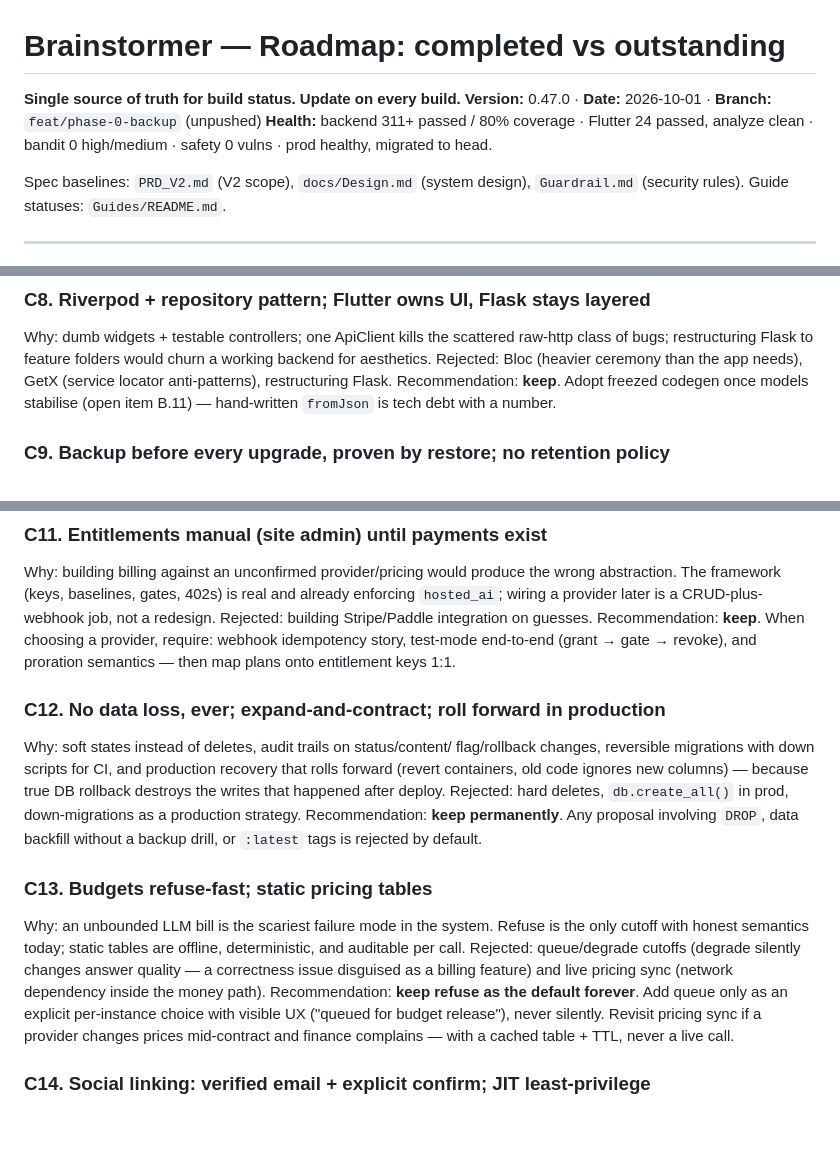
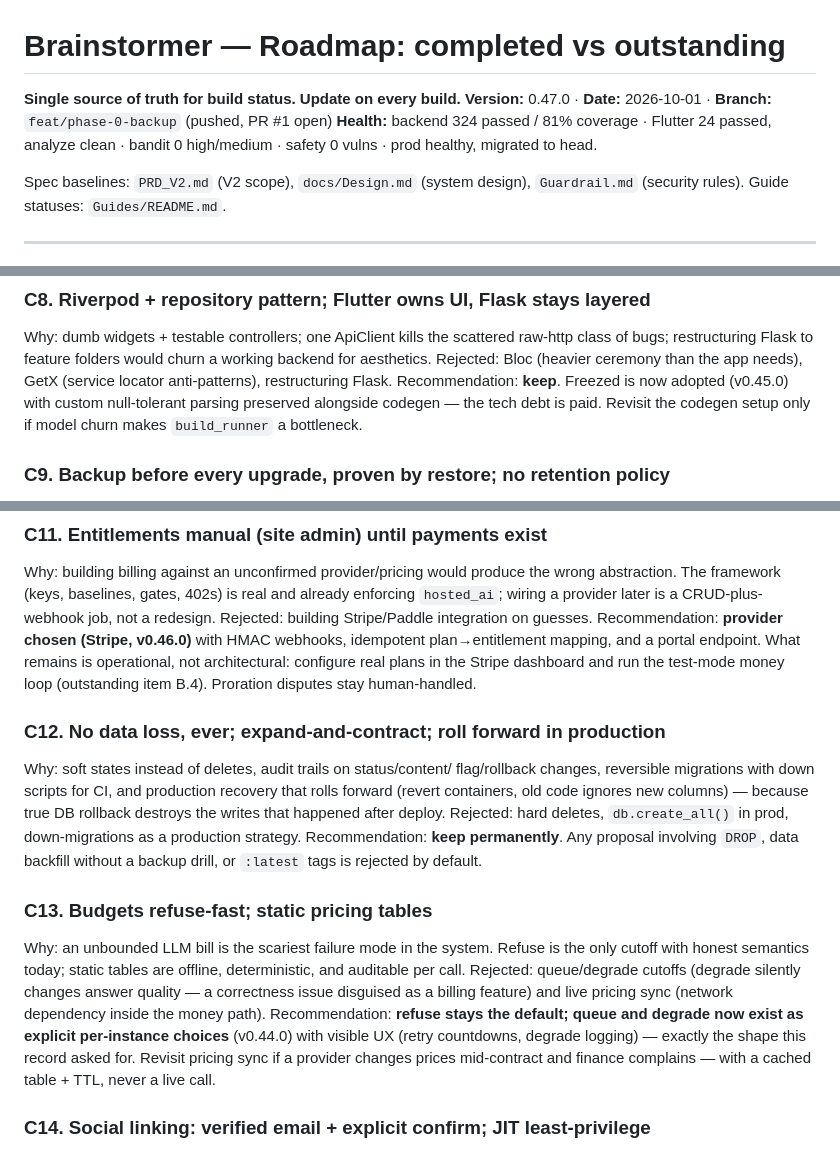
Before and after one commit to PeteOlds/Brainstormer, a Markdown page: docs/ROADMAP.md, 3 parts joined by grey strips. Drawn GitHub-style; blank space fills up the shorter version.

Commit message:
docs: roadmap current through v0.47.0 — phases 9-13 closed, PR open, 7 items left

```diff
--- a/docs/ROADMAP.md
+++ b/docs/ROADMAP.md
@@ -1,8 +1,8 @@
 # Brainstormer — Roadmap: completed vs outstanding
 
 **Single source of truth for build status. Update on every build.**
-**Version:** 0.47.0 · **Date:** 2026-10-01 · **Branch:** `feat/phase-0-backup` (unpushed)
-**Health:** backend 311+ passed / 80% coverage · Flutter 24 passed, analyze clean ·
+**Version:** 0.47.0 · **Date:** 2026-10-01 · **Branch:** `feat/phase-0-backup` (pushed, PR #1 open)
+**Health:** backend 324 passed / 81% coverage · Flutter 24 passed, analyze clean ·
 bandit 0 high/medium · safety 0 vulns · prod healthy, migrated to head.
 
 Spec baselines: `PRD_V2.md` (V2 scope), `docs/Design.md` (system design),
@@ -240,8 +256,10 @@ scattered raw-http class of bugs; restructuring Flask to feature
 folders would churn a working backend for aesthetics.
 Rejected: Bloc (heavier ceremony than the app needs), GetX (service
 locator anti-patterns), restructuring Flask.
-Recommendation: **keep**. Adopt freezed codegen once models stabilise
-(open item B.11) — hand-written `fromJson` is tech debt with a number.
+Recommendation: **keep**. Freezed is now adopted (v0.45.0) with
+custom null-tolerant parsing preserved alongside codegen — the tech
+debt is paid. Revisit the codegen setup only if model churn makes
+`build_runner` a bottleneck.
 
 ### C9. Backup before every upgrade, proven by restore; no retention policy
 Why: the only backup that counts is a restored one; the zero-diff
@@ -269,9 +287,11 @@ produce the wrong abstraction. The framework (keys, baselines, gates,
 402s) is real and already enforcing `hosted_ai`; wiring a provider
 later is a CRUD-plus-webhook job, not a redesign.
 Rejected: building Stripe/Paddle integration on guesses.
-Recommendation: **keep**. When choosing a provider, require: webhook
-idempotency story, test-mode end-to-end (grant → gate → revoke), and
-proration semantics — then map plans onto entitlement keys 1:1.
+Recommendation: **provider chosen (Stripe, v0.46.0)** with HMAC
+webhooks, idempotent plan→entitlement mapping, and a portal endpoint.
+What remains is operational, not architectural: configure real plans
+in the Stripe dashboard and run the test-mode money loop
+(outstanding item B.4). Proration disputes stay human-handled.
 
 ### C12. No data loss, ever; expand-and-contract; roll forward in production
 Why: soft states instead of deletes, audit trails on status/content/
@@ -292,11 +312,12 @@ tables are offline, deterministic, and auditable per call.
 Rejected: queue/degrade cutoffs (degrade silently changes answer
 quality — a correctness issue disguised as a billing feature) and
 live pricing sync (network dependency inside the money path).
-Recommendation: **keep refuse as the default forever**. Add queue
-only as an explicit per-instance choice with visible UX ("queued for
-budget release"), never silently. Revisit pricing sync if a provider
-changes prices mid-contract and finance complains — with a cached
-table + TTL, never a live call.
+Recommendation: **refuse stays the default; queue and degrade now
+exist as explicit per-instance choices** (v0.44.0) with visible UX
+(retry countdowns, degrade logging) — exactly the shape this record
+asked for. Revisit pricing sync if a provider changes prices
+mid-contract and finance complains — with a cached table + TTL,
+never a live call.
 
 ### C14. Social linking: verified email + explicit confirm; JIT least-privilege
 Why: silent account merging is a takeover vector; unverified emails
```
Also changed, not shown: other parts of docs/ROADMAP.md (+68 -52 lines).
